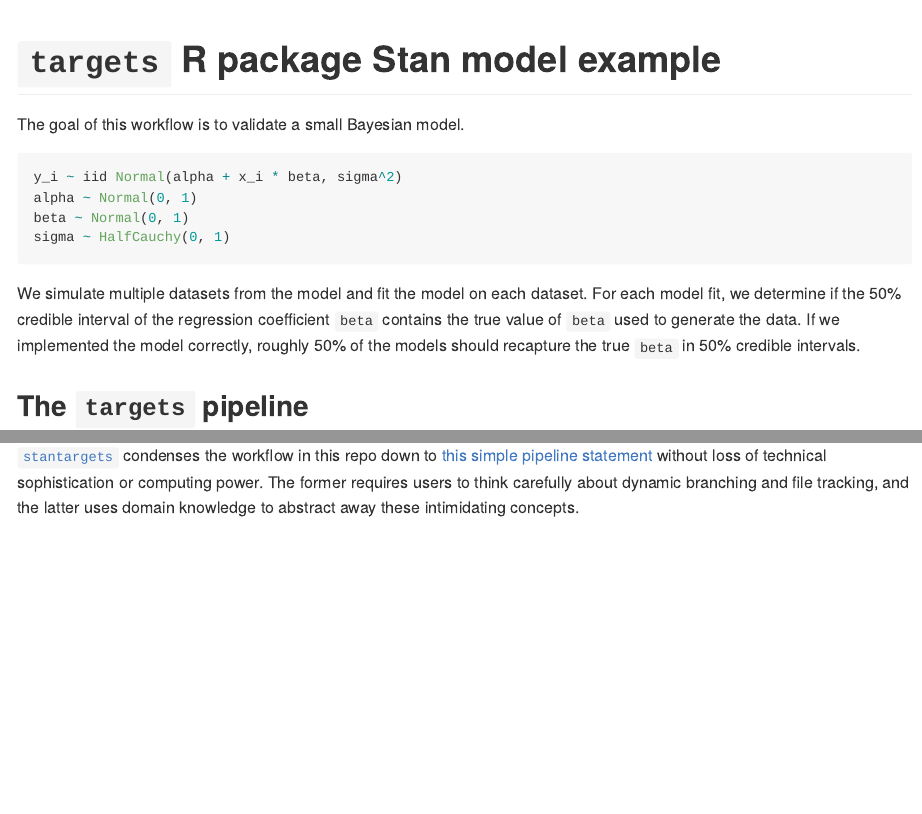
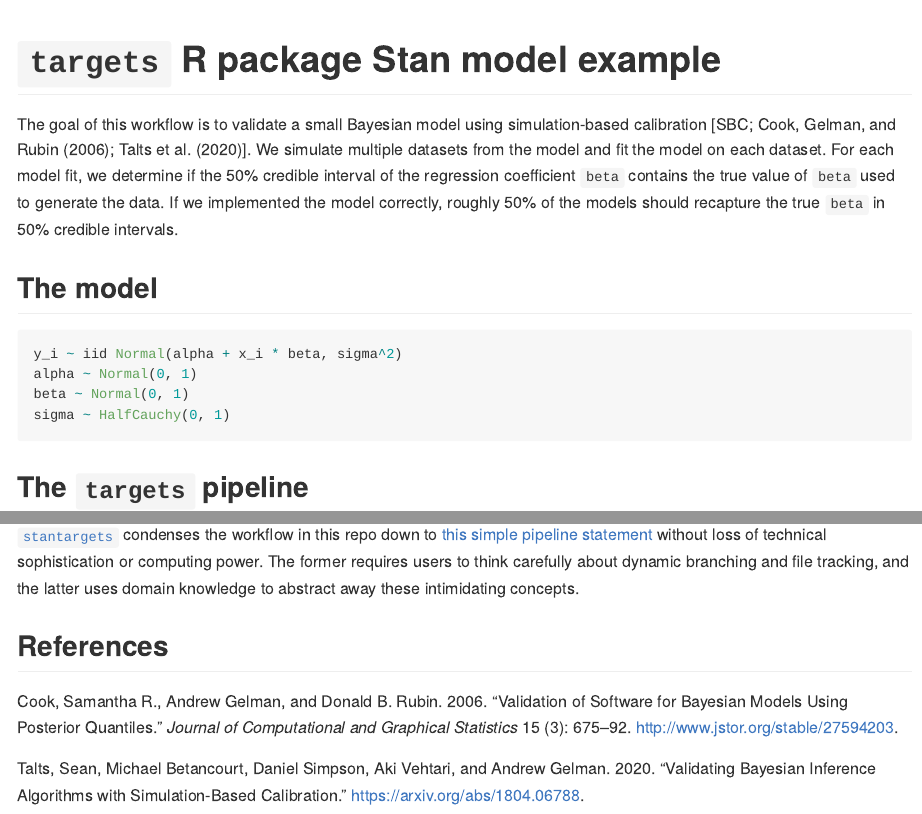
Before and after one commit to wlandau/targets-stan, an R Markdown document (README.Rmd): the page in a window 1100 px wide, from its top, and a second part further down, joined at a grey line. Rendered offline with R 4.5, knitr and Pandoc, with nearby package versions; badge pictures from the web are left out.

Commit message:
Cite SBC papers

````diff
--- a/README.Rmd
+++ b/README.Rmd
@@ -1,5 +1,6 @@
 ---
 output: github_document
+bibliography: README.bib
 ---
 
 ```{r, include = FALSE}
@@ -13,7 +14,9 @@
 
 [![Launch RStudio Cloud](https://img.shields.io/badge/RStudio-Cloud-blue)](https://rstudio.cloud/project/1430719/)
 
-The goal of this workflow is to validate a small Bayesian model.
+The goal of this workflow is to validate a small Bayesian model using simulation-based calibration [SBC; @cook2006; @talts2020]. We simulate multiple datasets from the model and fit the model on each dataset. For each model fit, we determine if the 50% credible interval of the regression coefficient `beta` contains the true value of `beta` used to generate the data. If we implemented the model correctly, roughly 50% of the models should recapture the true `beta` in 50% credible intervals.
+
+## The model
 
 ```{r, eval = FALSE}
 y_i ~ iid Normal(alpha + x_i * beta, sigma^2)
@@ -21,8 +24,6 @@
 beta ~ Normal(0, 1)
 sigma ~ HalfCauchy(0, 1)
 ```
-
-We simulate multiple datasets from the model and fit the model on each dataset. For each model fit, we determine if the 50% credible interval of the regression coefficient `beta` contains the true value of `beta` used to generate the data. If we implemented the model correctly, roughly 50% of the models should recapture the true `beta` in 50% credible intervals.
 
 ## The `targets` pipeline
 
@@ -108,3 +109,5 @@
 both single-fit workflows and multi-rep simulation studies.
 
 [`stantargets`](https://github.com/wlandau/stantargets) condenses the workflow in this repo down to [this simple pipeline statement](https://wlandau.github.io/stantargets/articles/mcmc_rep.html) without loss of technical sophistication or computing power. The former requires users to think carefully about dynamic branching and file tracking, and the latter uses domain knowledge to abstract away these intimidating concepts.
+
+## References
--- /dev/null
+++ b/README.bib
@@ -0,0 +6,18 @@
+ author = {Samantha R. Cook and Andrew Gelman and Donald B. Rubin},
+ journal = {Journal of Computational and Graphical Statistics},
+ number = {3},
+ pages = {675--692},
+ publisher = {[American Statistical Association, Taylor & Francis, Ltd., Institute of Mathematical Statistics, Interface Foundation of America]},
+ title = {Validation of Software for Bayesian Models Using Posterior Quantiles},
+ volume = {15},
+ year = {2006}
+}
+
+@article{talts2020,
+      title={Validating Bayesian Inference Algorithms with Simulation-Based Calibration},
+      author={Sean Talts and Michael Betancourt and Daniel Simpson and Aki Vehtari and Andrew Gelman},
+      year={2020},
+      eprint={1804.06788},
+      archivePrefix={arXiv},
+      primaryClass={stat.ME}
+}
````
Also changed, not shown: README.md, README.bib (5 more changed lines).
